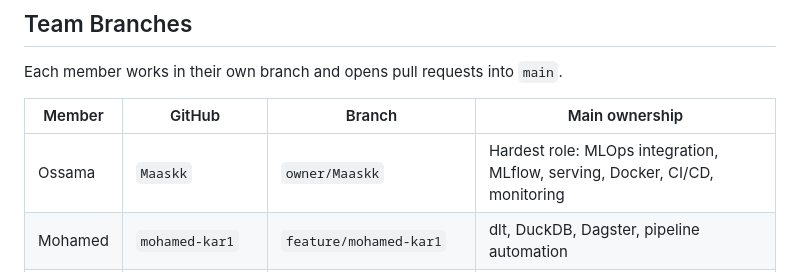
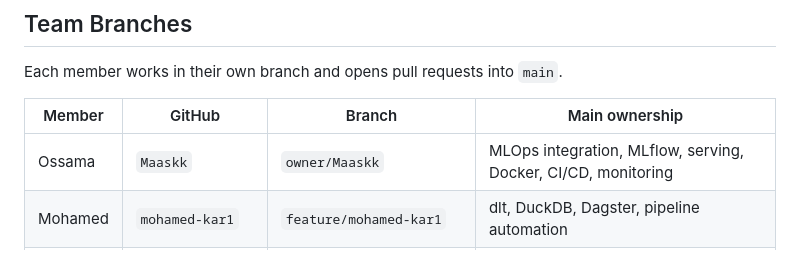
Before and after one commit to Maaskk/industrial-equipment-health-platform, a Markdown page: README.md, the part around the change. Drawn GitHub-style.

```diff
--- a/README.md
+++ b/README.md
@@ -108,7 +108,7 @@ Each member works in their own branch and opens pull requests into `main`.
 
 | Member | GitHub | Branch | Main ownership |
 |---|---|---|---|
-| Ossama | `Maaskk` | `owner/Maaskk` | Hardest role: MLOps integration, MLflow, serving, Docker, CI/CD, monitoring |
+| Ossama | `Maaskk` | `owner/Maaskk` |  MLOps integration, MLflow, serving, Docker, CI/CD, monitoring |
 | Mohamed | `mohamed-kar1` | `feature/mohamed-kar1` | dlt, DuckDB, Dagster, pipeline automation |
 | Hamza | `HamzaElhaddaji` | `feature/HamzaElhaddaji` | data contracts, tests, data lineage, documentation QA |
 | Mouhcine | `Mouhcine005` | `feature/Mouhcine005` | model training, evaluation, feature engineering |
```
